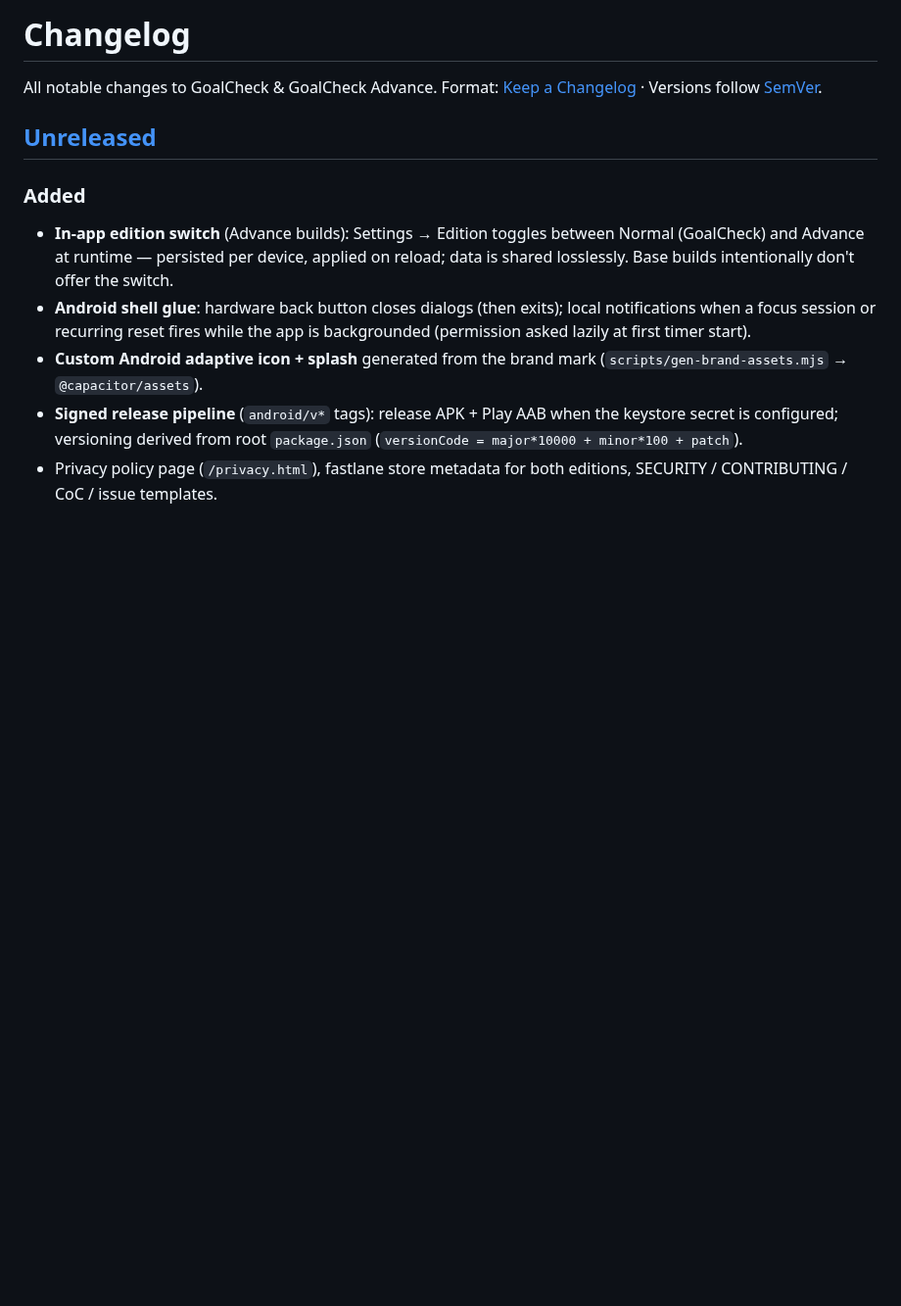
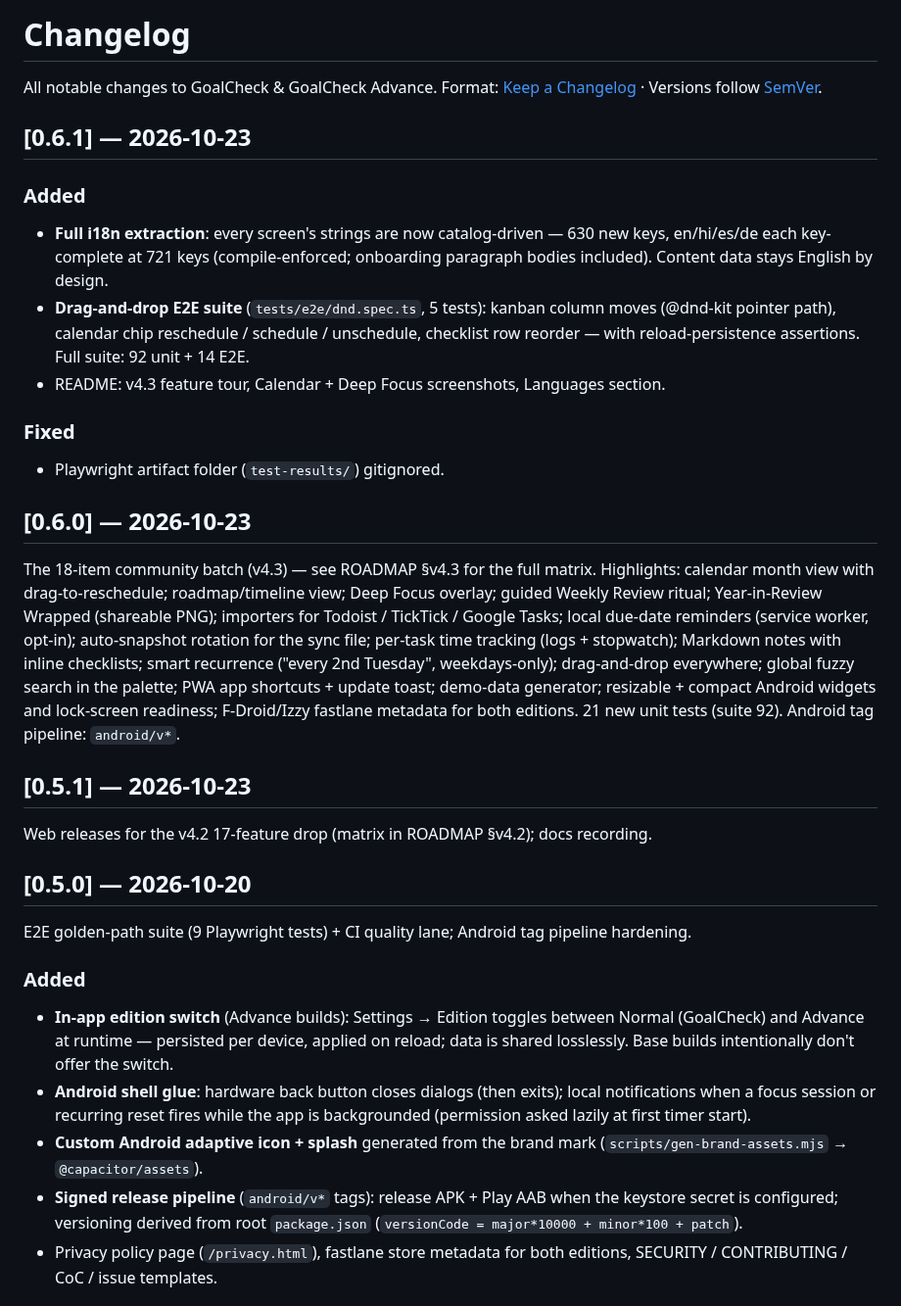
Before and after one commit to Avithegod2010/Goalcheck, a Markdown page: CHANGELOG.md, the part around the change. Shown at 98% size. Drawn GitHub-style; blank space fills up the shorter version.

```diff
--- a/CHANGELOG.md
+++ b/CHANGELOG.md
@@ -3,7 +3,42 @@
 All notable changes to GoalCheck & GoalCheck Advance.
 Format: [Keep a Changelog](https://keepachangelog.com/) · Versions follow [SemVer](https://semver.org/).
 
-## [Unreleased]
+## [0.6.1] — 2026-10-23
+
+### Added
+- **Full i18n extraction**: every screen's strings are now catalog-driven — 630 new keys,
+  en/hi/es/de each key-complete at 721 keys (compile-enforced; onboarding paragraph
+  bodies included). Content data stays English by design.
+- **Drag-and-drop E2E suite** (`tests/e2e/dnd.spec.ts`, 5 tests): kanban column moves
+  (@dnd-kit pointer path), calendar chip reschedule / schedule / unschedule, checklist
+  row reorder — with reload-persistence assertions. Full suite: 92 unit + 14 E2E.
+- README: v4.3 feature tour, Calendar + Deep Focus screenshots, Languages section.
+
+### Fixed
+- Playwright artifact folder (`test-results/`) gitignored.
+
+## [0.6.0] — 2026-10-23
+
+The 18-item community batch (v4.3) — see ROADMAP §v4.3 for the full matrix. Highlights:
+calendar month view with drag-to-reschedule; roadmap/timeline view; Deep Focus overlay;
+guided Weekly Review ritual; Year-in-Review Wrapped (shareable PNG); importers for
+Todoist / TickTick / Google Tasks; local due-date reminders (service worker, opt-in);
+auto-snapshot rotation for the sync file; per-task time tracking (logs + stopwatch);
+Markdown notes with inline checklists; smart recurrence ("every 2nd Tuesday",
+weekdays-only); drag-and-drop everywhere; global fuzzy search in the palette; PWA app
+shortcuts + update toast; demo-data generator; resizable + compact Android widgets and
+lock-screen readiness; F-Droid/Izzy fastlane metadata for both editions. 21 new unit
+tests (suite 92). Android tag pipeline: `android/v*`.
+
+## [0.5.1] — 2026-10-23
+
+Web releases for the v4.2 17-feature drop (matrix in ROADMAP §v4.2); docs recording.
+
+## [0.5.0] — 2026-10-20
+
+E2E golden-path suite (9 Playwright tests) + CI quality lane; Android tag pipeline
+hardening.
+
 
 ### Added
 - **In-app edition switch** (Advance builds): Settings → Edition toggles between
```
Also changed, not shown: README.md (+19 -4 lines), download/ROADMAP.md (+20 -0 lines), docs/screenshots/advance-calendar.png (added), docs/screenshots/advance-deep-focus.png (added), 6 other files.
